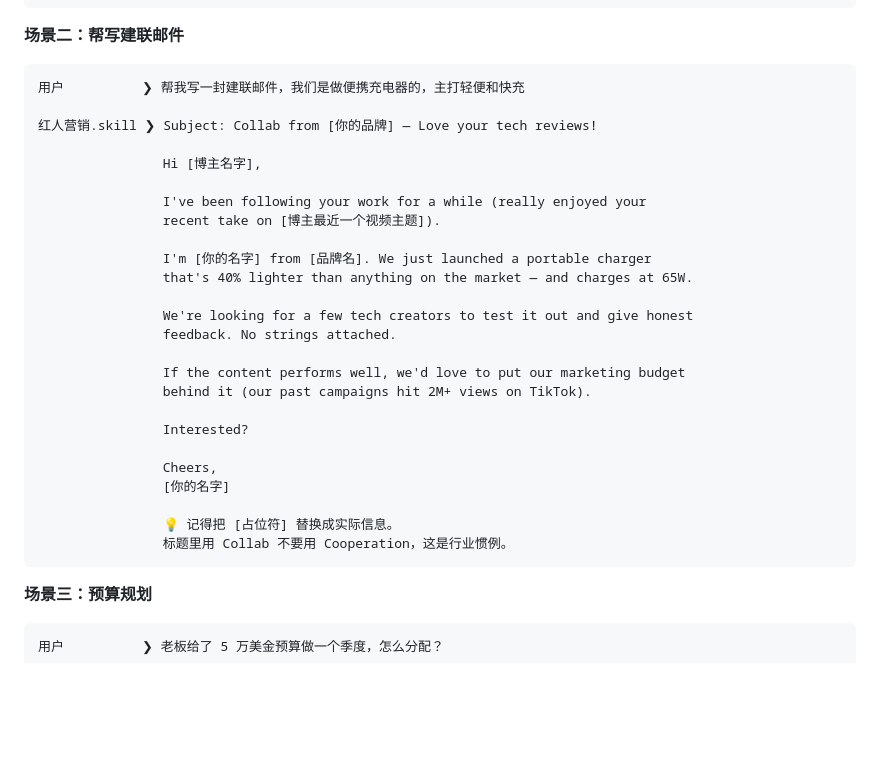
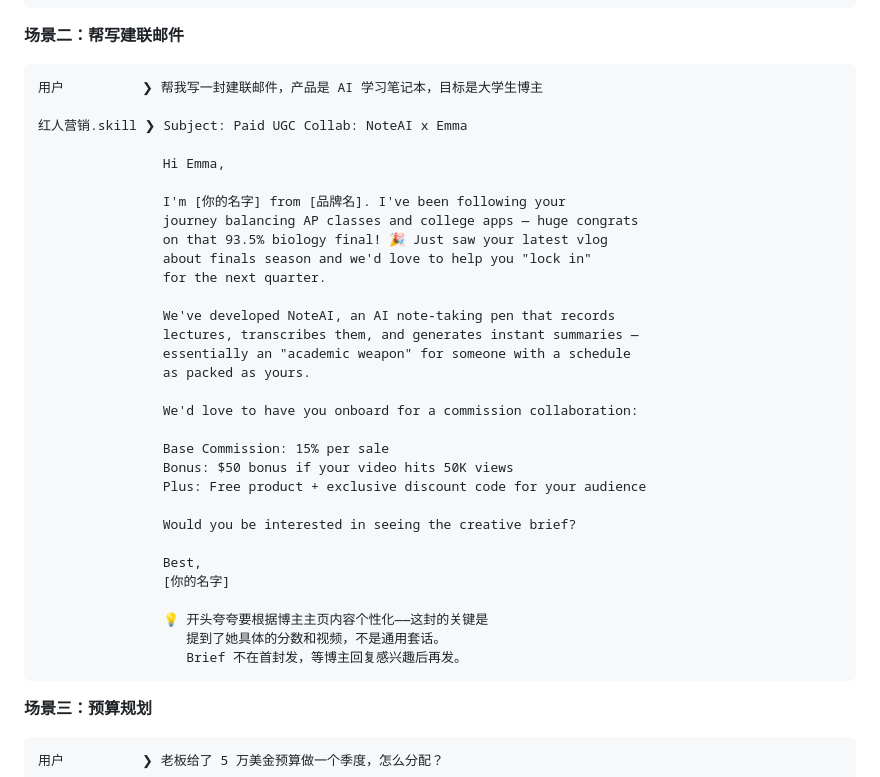
Before and after one commit to waynefu2020/influencer-marketing-skill, a Markdown page: README.md, the part around the change. Drawn GitHub-style; blank space fills up the shorter version.

Commit message:
docs: 更新README场景二为付费UGC建联邮件示例
与模板C保持一致：标题格式 "Paid UGC Collab: 产品名 x 博主名"，
展示个性化夸夸、合作条款三行结构、Brief延后发送的最佳实践

Co-Authored-By: Claude Sonnet 4.6 <noreply@anthropic.com>

````diff
--- a/README.md
+++ b/README.md
@@ -97,31 +97,37 @@ git clone https://github.com/waynefu2020/influencer-marketing-skill ~/.claude/sk
 **场景二：帮写建联邮件**
 
 ```
-用户          ❯ 帮我写一封建联邮件，我们是做便携充电器的，主打轻便和快充
+用户          ❯ 帮我写一封建联邮件，产品是 AI 学习笔记本，目标是大学生博主
 
-红人营销.skill ❯ Subject: Collab from [你的品牌] — Love your tech reviews!
+红人营销.skill ❯ Subject: Paid UGC Collab: NoteAI x Emma
 
-                Hi [博主名字],
+                Hi Emma,
 
-                I've been following your work for a while (really enjoyed your
-                recent take on [博主最近一个视频主题]).
+                I'm [你的名字] from [品牌名]. I've been following your
+                journey balancing AP classes and college apps — huge congrats
+                on that 93.5% biology final! 🎉 Just saw your latest vlog
+                about finals season and we'd love to help you "lock in"
+                for the next quarter.
 
-                I'm [你的名字] from [品牌名]. We just launched a portable charger
-                that's 40% lighter than anything on the market — and charges at 65W.
+                We've developed NoteAI, an AI note-taking pen that records
+                lectures, transcribes them, and generates instant summaries —
+                essentially an "academic weapon" for someone with a schedule
+                as packed as yours.
 
-                We're looking for a few tech creators to test it out and give honest
-                feedback. No strings attached.
+                We'd love to have you onboard for a commission collaboration:
 
-                If the content performs well, we'd love to put our marketing budget
-                behind it (our past campaigns hit 2M+ views on TikTok).
+                Base Commission: 15% per sale
+                Bonus: $50 bonus if your video hits 50K views
+                Plus: Free product + exclusive discount code for your audience
 
-                Interested?
+                Would you be interested in seeing the creative brief?
 
-                Cheers,
+                Best,
                 [你的名字]
 
-                💡 记得把 [占位符] 替换成实际信息。
-                标题里用 Collab 不要用 Cooperation，这是行业惯例。
+                💡 开头夸夸要根据博主主页内容个性化——这封的关键是
+                   提到了她具体的分数和视频，不是通用套话。
+                   Brief 不在首封发，等博主回复感兴趣后再发。
 ```
 
 **场景三：预算规划**
````
